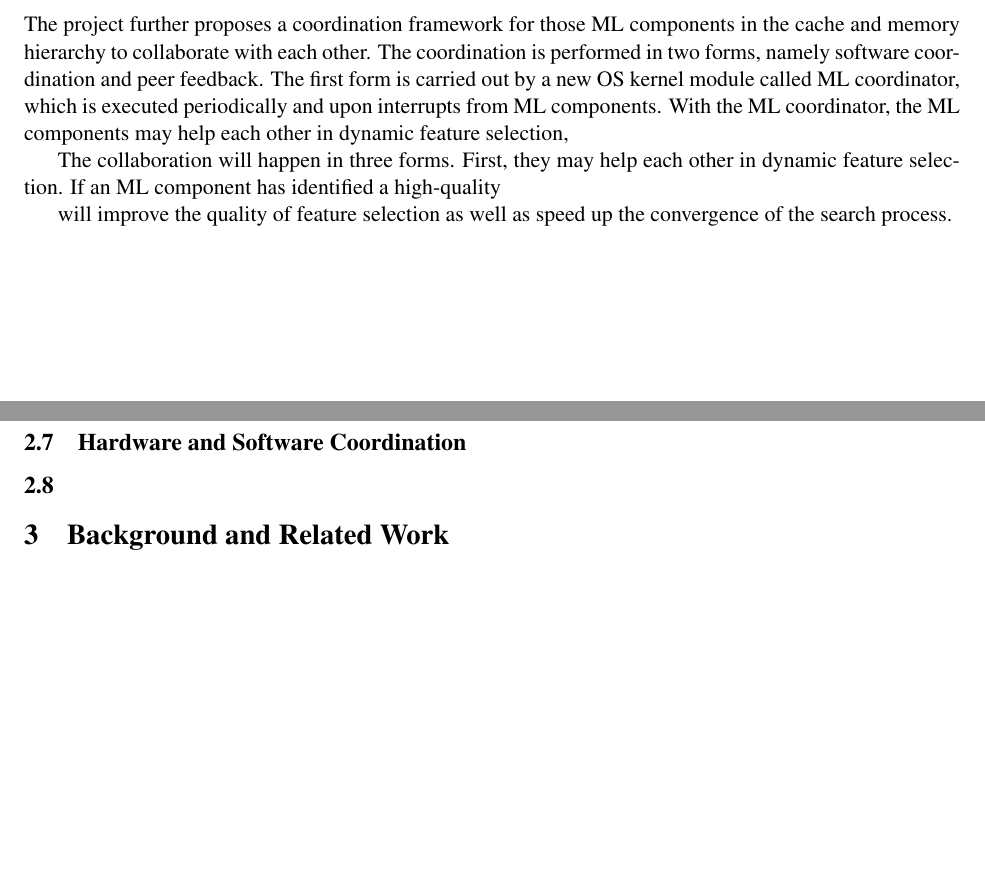
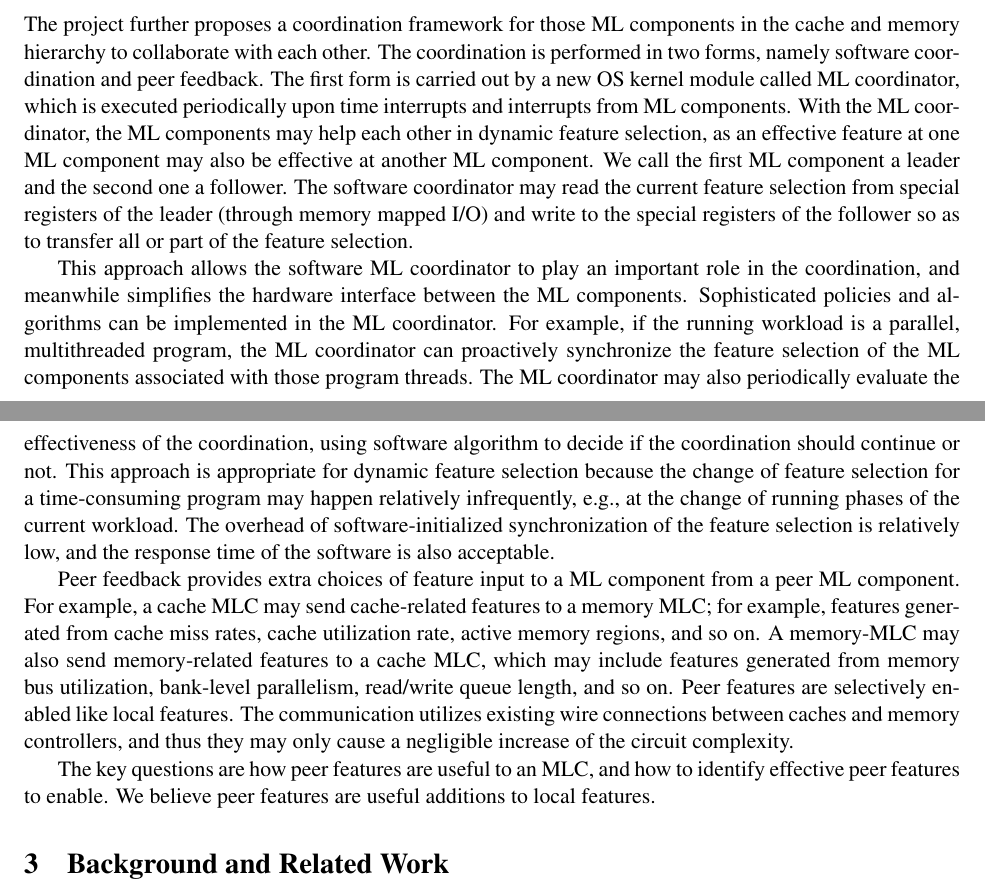
Before and after one commit to zzhu8/NSF-Proposal-F26, a LaTeX document (main.tex, which reads proposed.tex): two parts of pages 4 and 5 of 15, joined at a grey line, cut so that both start at the same text, the shorter picture padded with empty space. Compiled offline with pdfLaTeX.

Commit message:
routine check-in

```diff
--- a/proposed.tex
+++ b/proposed.tex
@@ -218,17 +218,40 @@ The project further proposes a coordination framework for those ML components in
 the cache and memory hierarchy to collaborate with each other.  The coordination
 is performed in two forms, namely software coordination and peer feedback.  The
 first form is carried out by a new OS kernel module called ML coordinator, which
-is executed periodically and upon interrupts from ML components.  With the ML
-coordinator, the ML components may help each other in dynamic feature selection,
+is executed periodically upon time interrupts and interrupts from ML components.
+With the ML coordinator, the ML components may help each other in dynamic
+feature selection, as an effective feature at one ML component may also be
+effective at another ML component.  We call the first ML component a leader and
+the second one a follower.  The software coordinator may read the current
+feature selection from special registers of the leader (through memory mapped
+I/O) and write to the special registers of the follower so as to transfer
+all or part of the feature selection.
 
+This approach allows the software ML coordinator to play an important role in
+the coordination, and meanwhile simplifies the hardware interface between the ML
+components.  Sophisticated policies and algorithms can be implemented in the ML
+coordinator.  For example, if the running workload is a parallel, multithreaded
+program, the ML coordinator can proactively synchronize the feature selection of
+the ML components associated with those program threads. The ML coordinator may
+also periodically evaluate the effectiveness of the coordination, using software
+algorithm to decide if the coordination should continue or not.  This approach
+is appropriate for dynamic feature selection because the change of feature
+selection for a time-consuming program may happen relatively infrequently, e.g.,
+at the change of running phases of the current workload.  The overhead of
+software-initialized synchronization of the feature selection is relatively low,
+and the response time of the software is also acceptable.
 
-The collaboration will happen in three forms.  First, they may help each other
-in dynamic feature selection.  If an ML component has identified a high-quality
+Peer feedback provides extra choices of feature input to a ML component from a
+peer ML component. For example, a cache MLC may send cache-related features to a
+memory MLC; for example, features generated from cache miss rates, cache
+utilization rate, active memory regions, and so on.  A memory-MLC may also send
+memory-related features to a cache MLC, which may include features generated
+from memory bus utilization, bank-level parallelism, read/write queue length,
+and so on.  Peer features are selectively enabled like local features.  The
+communication utilizes existing wire connections between caches and memory
+controllers, and thus they may only cause a negligible increase of the circuit
+complexity.
 
-
-will improve the quality of feature selection as well as speed up the
-convergence of the search process.
-
-\subsection{Hardware and Software Coordination}
-
-\subsection{}
+The key questions are how peer features are useful to an MLC, and how to identify
+effective peer features to enable.  We believe peer features are useful additions
+to local features.
```
